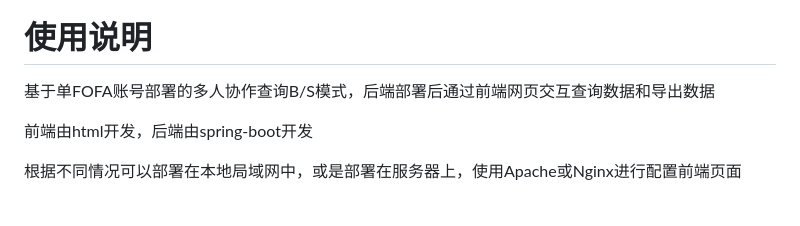
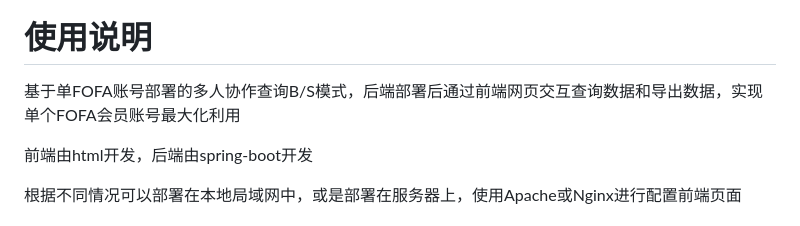
Before and after one commit to youki992/Fofa-Cloud-Server, a Markdown page: README.md, the part around the change. Drawn GitHub-style.

```diff
--- a/README.md
+++ b/README.md
@@ -13,7 +13,7 @@
 </p>
 
 # 使用说明
-基于单FOFA账号部署的多人协作查询B/S模式，后端部署后通过前端网页交互查询数据和导出数据
+基于单FOFA账号部署的多人协作查询B/S模式，后端部署后通过前端网页交互查询数据和导出数据，实现单个FOFA会员账号最大化利用
 
 前端由html开发，后端由spring-boot开发
 
```
